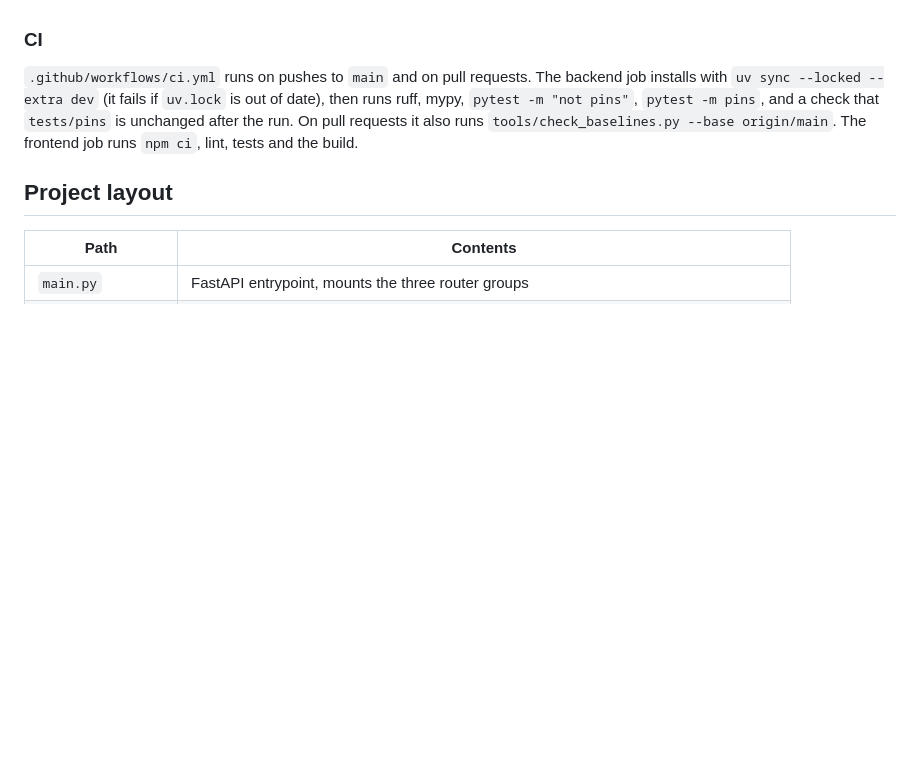
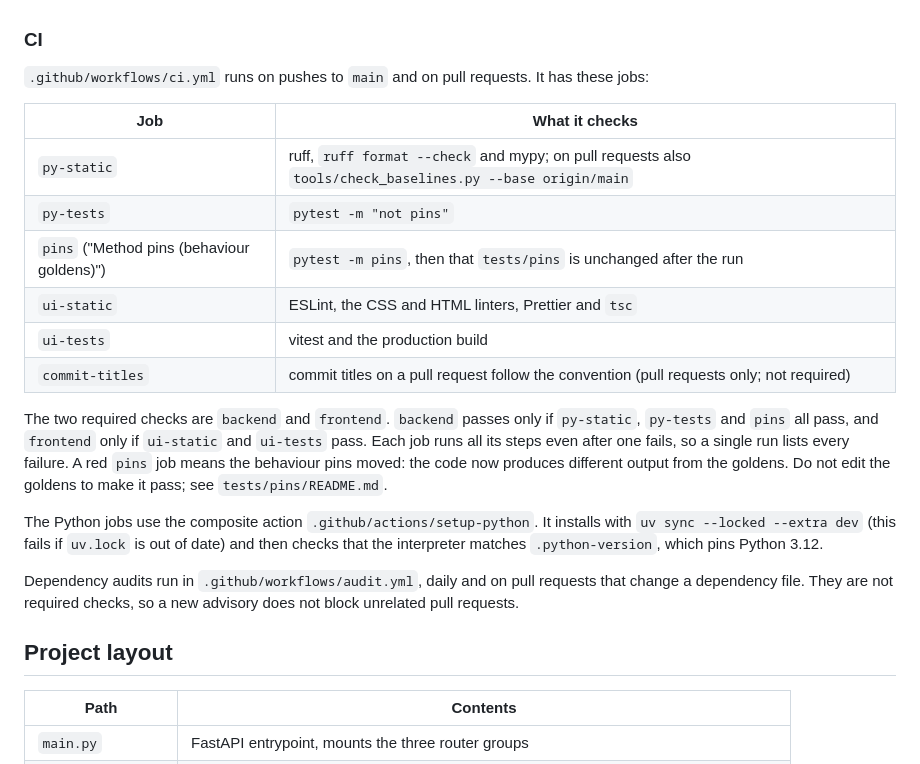
Before and after one commit to omarbounawarapy/CrawlViz, a Markdown page: docs/08-developer-guide.md, the part around the change. Drawn GitHub-style; blank space fills up the shorter version.

Commit message:
Docs: the developer guide describes the split CI checks

```diff
--- a/docs/08-developer-guide.md
+++ b/docs/08-developer-guide.md
@@ -115,7 +115,22 @@ pytest reads `pytest.ini`: it imports from the repo root (no `PYTHONPATH`), reje
 
 ### CI
 
-`.github/workflows/ci.yml` runs on pushes to `main` and on pull requests. The backend job installs with `uv sync --locked --extra dev` (it fails if `uv.lock` is out of date), then runs ruff, mypy, `pytest -m "not pins"`, `pytest -m pins`, and a check that `tests/pins` is unchanged after the run. On pull requests it also runs `tools/check_baselines.py --base origin/main`. The frontend job runs `npm ci`, lint, tests and the build.
+`.github/workflows/ci.yml` runs on pushes to `main` and on pull requests. It has these jobs:
+
+| Job | What it checks |
+|---|---|
+| `py-static` | ruff, `ruff format --check` and mypy; on pull requests also `tools/check_baselines.py --base origin/main` |
+| `py-tests` | `pytest -m "not pins"` |
+| `pins` ("Method pins (behaviour goldens)") | `pytest -m pins`, then that `tests/pins` is unchanged after the run |
+| `ui-static` | ESLint, the CSS and HTML linters, Prettier and `tsc` |
+| `ui-tests` | vitest and the production build |
+| `commit-titles` | commit titles on a pull request follow the convention (pull requests only; not required) |
+
+The two required checks are `backend` and `frontend`. `backend` passes only if `py-static`, `py-tests` and `pins` all pass, and `frontend` only if `ui-static` and `ui-tests` pass. Each job runs all its steps even after one fails, so a single run lists every failure. A red `pins` job means the behaviour pins moved: the code now produces different output from the goldens. Do not edit the goldens to make it pass; see `tests/pins/README.md`.
+
+The Python jobs use the composite action `.github/actions/setup-python`. It installs with `uv sync --locked --extra dev` (this fails if `uv.lock` is out of date) and then checks that the interpreter matches `.python-version`, which pins Python 3.12.
+
+Dependency audits run in `.github/workflows/audit.yml`, daily and on pull requests that change a dependency file. They are not required checks, so a new advisory does not block unrelated pull requests.
 
 ## Project layout
 
```
